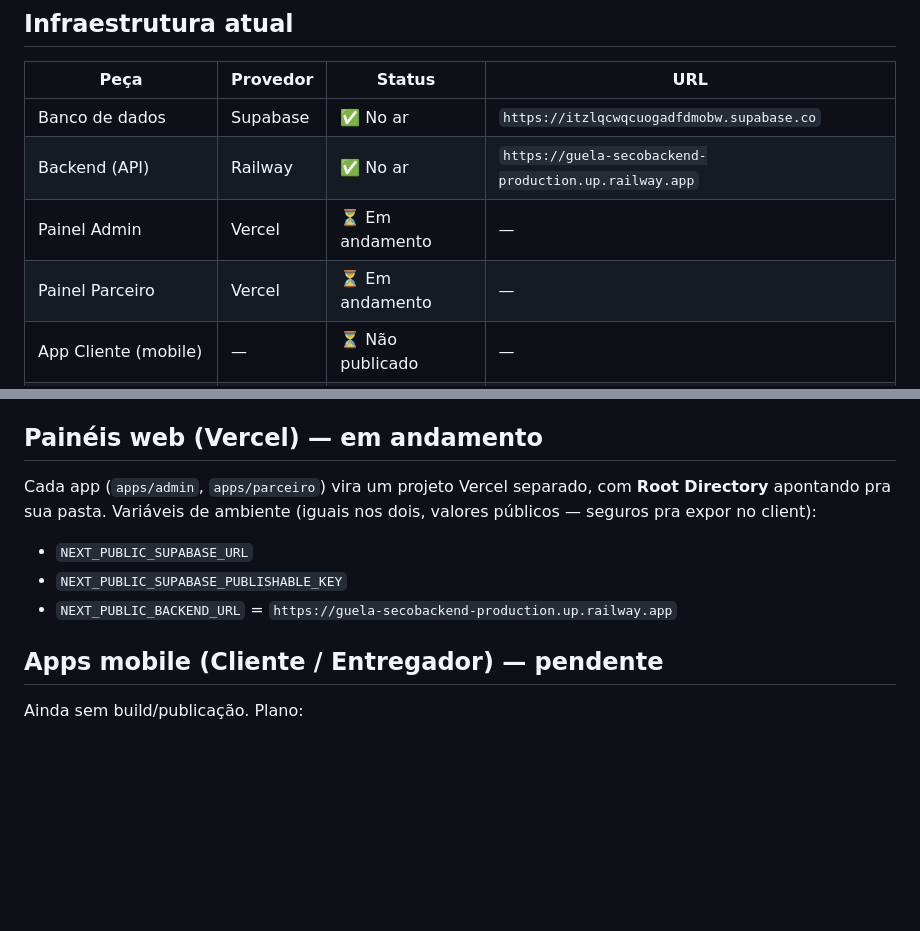
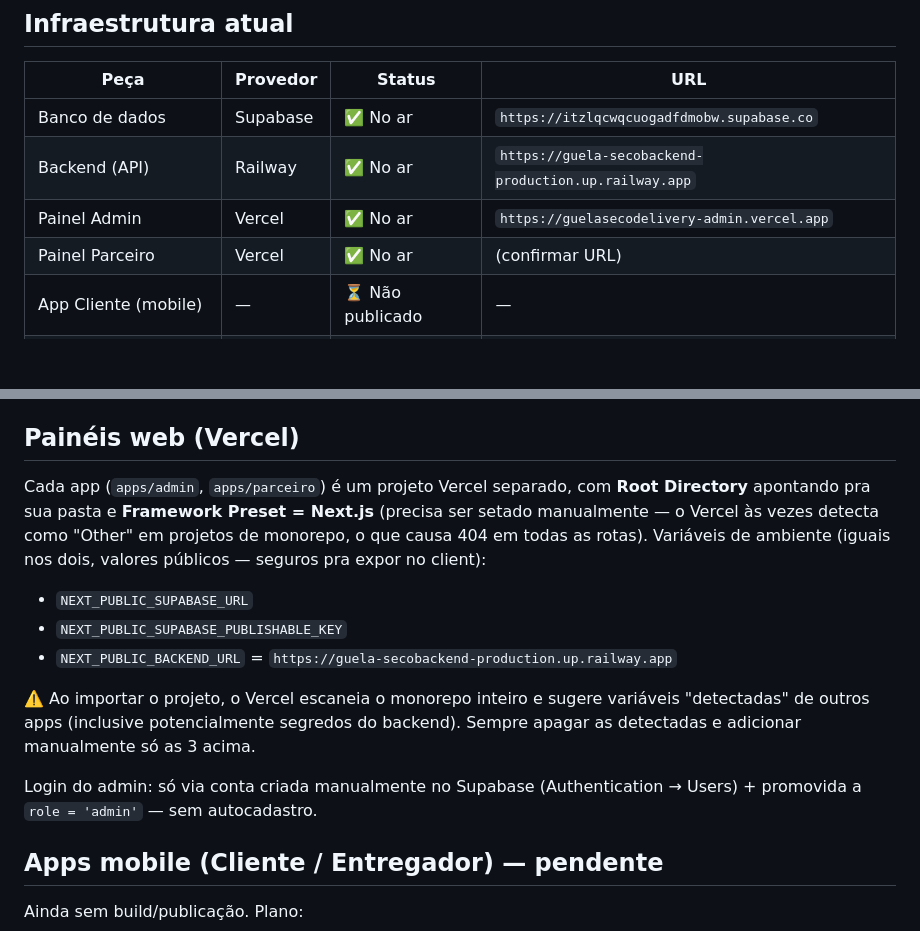
Before and after one commit to gallzeraadelivery/guelasecodelivery, a Markdown page: DEPLOYMENT.md, 2 parts joined by grey strips. GitHub-like rendering; blank space fills up the shorter version.

Commit message:
Atualizar DEPLOYMENT.md: admin e parceiro no ar na Vercel
Co-Authored-By: Claude Sonnet 5 <noreply@anthropic.com>
Claude-Session: https://claude.ai/code/session_016qWPJCtiGgw5yjwRBkEKEy

```diff
--- a/DEPLOYMENT.md
+++ b/DEPLOYMENT.md
@@ -9,8 +9,8 @@ fica neste arquivo** — só nomes de variáveis e onde encontrar o valor.
 |---|---|---|---|
 | Banco de dados | Supabase | ✅ No ar | `https://itzlqcwqcuogadfdmobw.supabase.co` |
 | Backend (API) | Railway | ✅ No ar | `https://guela-secobackend-production.up.railway.app` |
-| Painel Admin | Vercel | ⏳ Em andamento | — |
-| Painel Parceiro | Vercel | ⏳ Em andamento | — |
+| Painel Admin | Vercel | ✅ No ar | `https://guelasecodelivery-admin.vercel.app` |
+| Painel Parceiro | Vercel | ✅ No ar | (confirmar URL) |
 | App Cliente (mobile) | — | ⏳ Não publicado | — |
 | App Entregador (mobile) | — | ⏳ Não publicado | — |
 
@@ -60,15 +60,24 @@ do lançamento real, avaliar se vale separar em dois projetos.
     `MERCADOPAGO_WEBHOOK_SECRET`, `BITCOINP2P_API_KEY`
 - Health check: `GET /health` → `{"status":"ok","service":"guela-seco-backend",...}`
 
-## Painéis web (Vercel) — em andamento
+## Painéis web (Vercel)
 
-Cada app (`apps/admin`, `apps/parceiro`) vira um projeto Vercel separado,
-com **Root Directory** apontando pra sua pasta. Variáveis de ambiente
-(iguais nos dois, valores públicos — seguros pra expor no client):
+Cada app (`apps/admin`, `apps/parceiro`) é um projeto Vercel separado, com
+**Root Directory** apontando pra sua pasta e **Framework Preset = Next.js**
+(precisa ser setado manualmente — o Vercel às vezes detecta como "Other" em
+projetos de monorepo, o que causa 404 em todas as rotas). Variáveis de
+ambiente (iguais nos dois, valores públicos — seguros pra expor no client):
 
 - `NEXT_PUBLIC_SUPABASE_URL`
 - `NEXT_PUBLIC_SUPABASE_PUBLISHABLE_KEY`
 - `NEXT_PUBLIC_BACKEND_URL` = `https://guela-secobackend-production.up.railway.app`
+
+⚠️ Ao importar o projeto, o Vercel escaneia o monorepo inteiro e sugere
+variáveis "detectadas" de outros apps (inclusive potencialmente segredos do
+backend). Sempre apagar as detectadas e adicionar manualmente só as 3 acima.
+
+Login do admin: só via conta criada manualmente no Supabase (Authentication
+→ Users) + promovida a `role = 'admin'` — sem autocadastro.
 
 ## Apps mobile (Cliente / Entregador) — pendente
 
```
